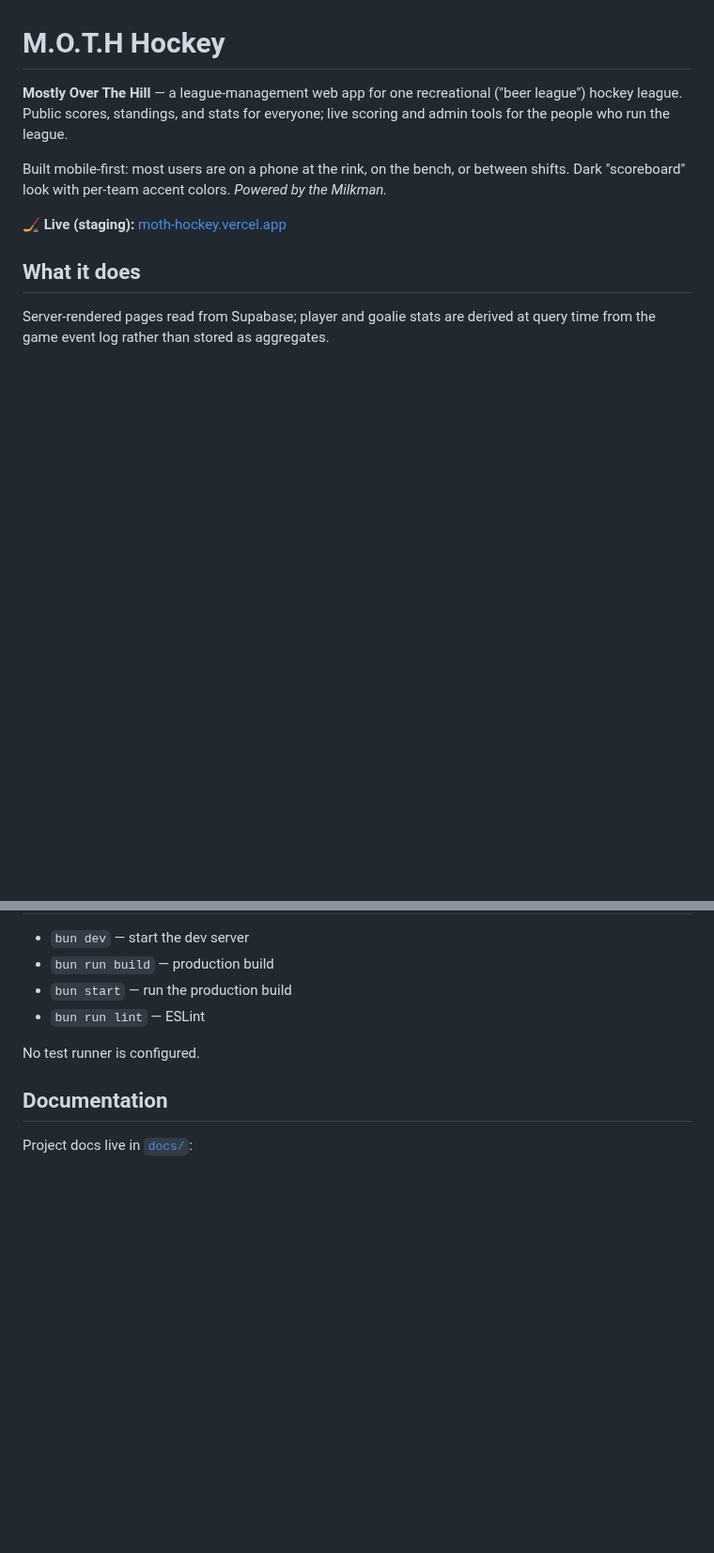
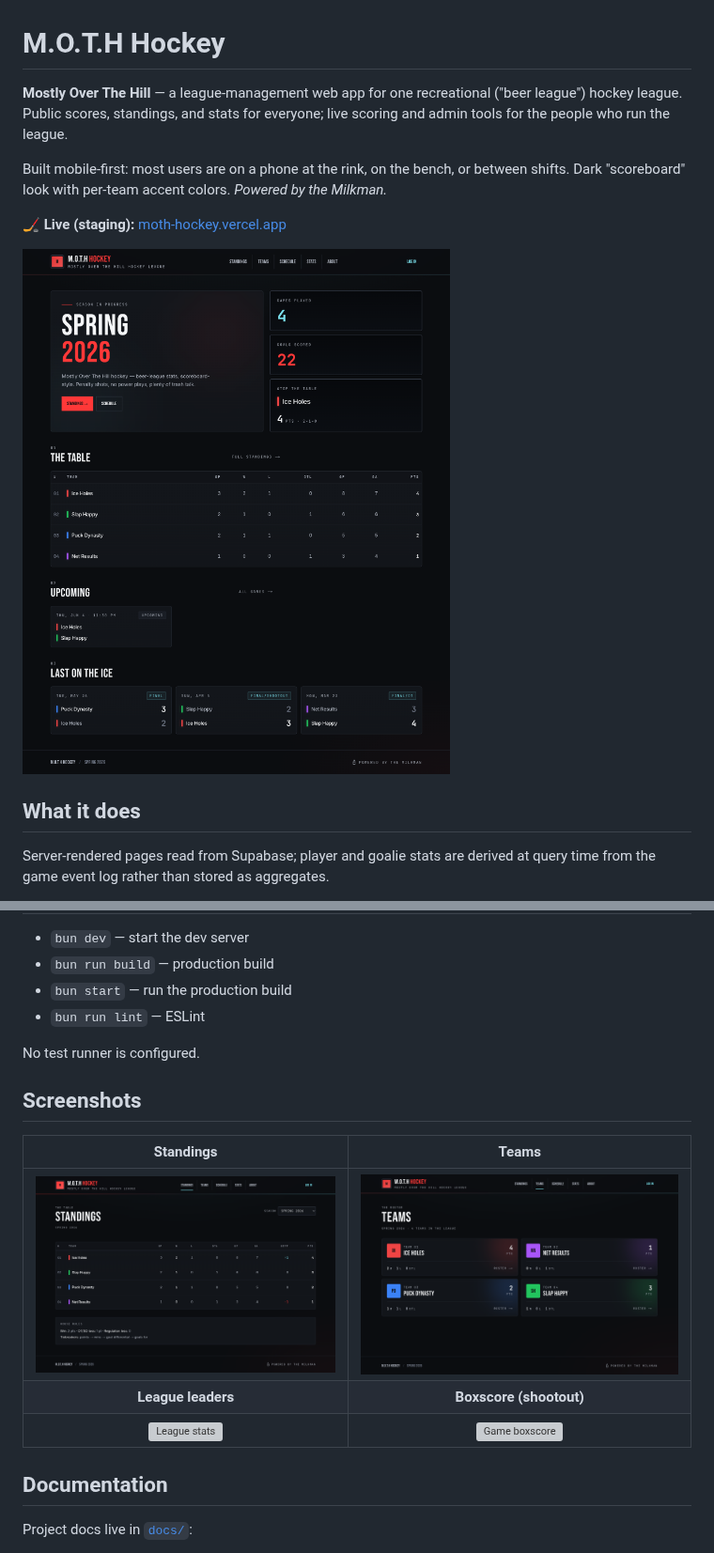
Before and after one commit to dmorand17/moth-hockey, a Markdown page: README.md, 2 parts joined by grey strips. Shown at 94% size. Drawn GitHub-style; pictures changed too: docs/images/home.png (added), docs/images/standings.png (added), docs/images/teams.png (added); blank space fills up the shorter version; grey boxes are pictures that could not be loaded.

Commit message:
docs: add staging screenshots to README
Capture home, standings, teams, league leaders, and a shootout boxscore
from the staging site and embed them in the README.

```diff
--- a/README.md
+++ b/README.md
@@ -8,6 +8,8 @@ Built mobile-first: most users are on a phone at the rink, on the bench, or betw
 Dark "scoreboard" look with per-team accent colors. _Powered by the Milkman._
 
 🏒 **Live (staging):** [moth-hockey.vercel.app](https://moth-hockey.vercel.app/)
+
+![M.O.T.H Hockey home page](docs/images/home.png)
 
 ## What it does
 
@@ -95,6 +97,14 @@ See [`docs/LOCAL-TESTING.md`](docs/LOCAL-TESTING.md) for full local dev and test
 
 No test runner is configured.
 
+## Screenshots
+
+|                          Standings                          |                       Teams                       |
+| :---------------------------------------------------------: | :-----------------------------------------------: |
+|        ![Standings table](docs/images/standings.png)        |       ![Teams list](docs/images/teams.png)        |
+|                       **League leaders**                    |               **Boxscore (shootout)**             |
+|            ![League stats](docs/images/stats.png)           |     ![Game boxscore](docs/images/boxscore.png)    |
+
 ## Documentation
 
 Project docs live in [`docs/`](docs/README.md):
```
Also changed, not shown: 2 other files.
